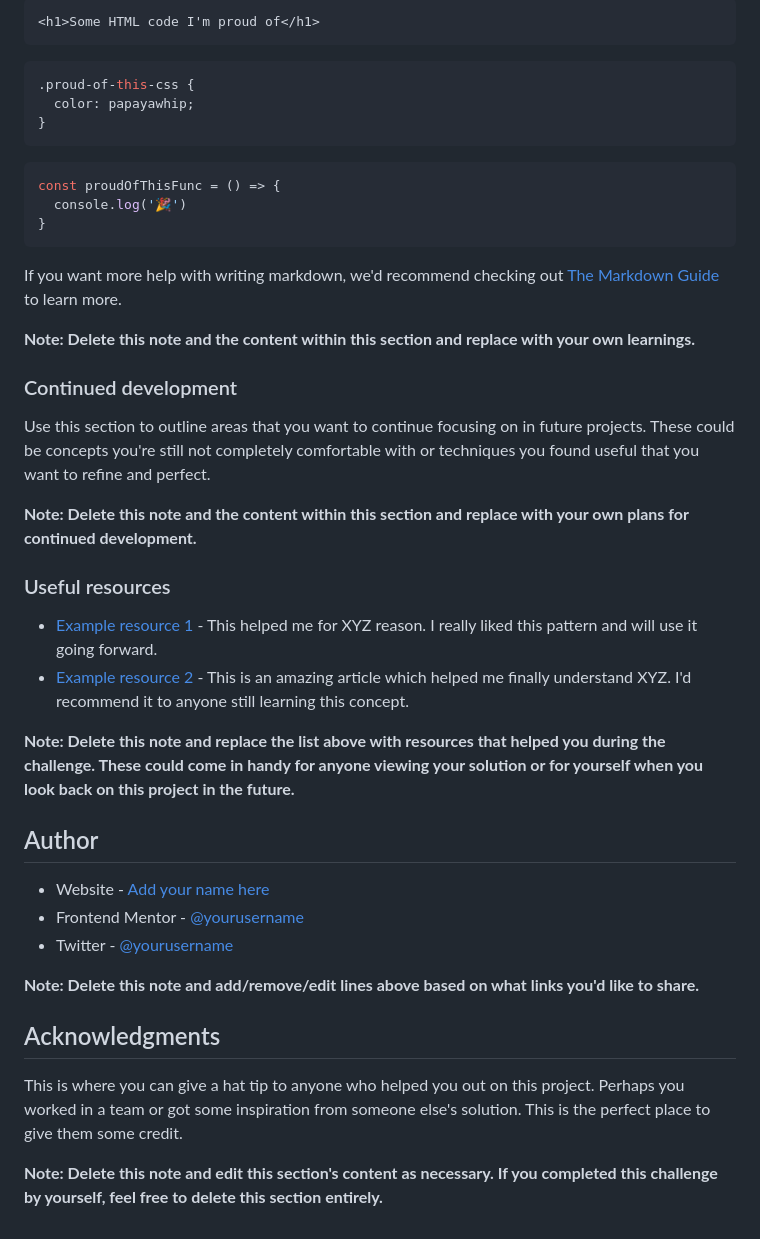
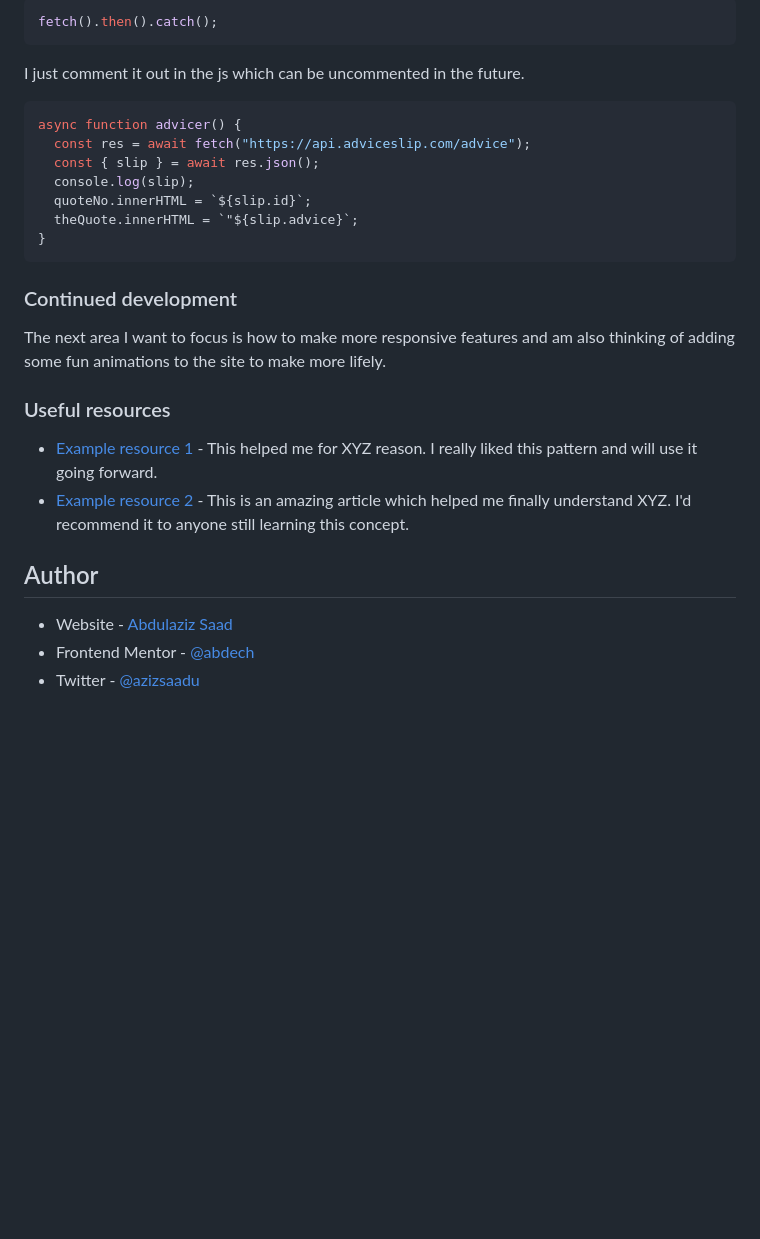
Before and after one commit to Abdech/advice-generator-app-main-advice-generator-app-main-Frontend-Mentor, a Markdown page: README-template.md, the part around the change printed below. Drawn GitHub-style; blank space fills up the shorter version.

Commit message:
All done

````diff
--- a/README-template.md
+++ b/README-template.md
@@ -66,45 +57,31 @@ To see how you can add code snippets, see below:
 
-```html
-<h1>Some HTML code I'm proud of</h1>
+```js
+fetch().then().catch();
 ```
-```css
-.proud-of-this-css {
-  color: papayawhip;
-}
-```
+
+I just comment it out in the js which can be uncommented in the future.
+
 ```js
-const proudOfThisFunc = () => {
-  console.log('🎉')
+async function advicer() {
+  const res = await fetch("https://api.adviceslip.com/advice");
+  const { slip } = await res.json();
+  console.log(slip);
+  quoteNo.innerHTML = `${slip.id}`;
+  theQuote.innerHTML = `"${slip.advice}`;
 }
 ```
 
-If you want more help with writing markdown, we'd recommend checking out [The Markdown Guide](https://www.markdownguide.org/) to learn more.
-
-**Note: Delete this note and the content within this section and replace with your own learnings.**
-
 ### Continued development
 
-Use this section to outline areas that you want to continue focusing on in future projects. These could be concepts you're still not completely comfortable with or techniques you found useful that you want to refine and perfect.
-
-**Note: Delete this note and the content within this section and replace with your own plans for continued development.**
+The next area I want to focus is how to make more responsive features and am also thinking of adding some fun animations to the site to make more lifely.
 
 ### Useful resources
 
 - [Example resource 1](https://www.example.com) - This helped me for XYZ reason. I really liked this pattern and will use it going forward.
 - [Example resource 2](https://www.example.com) - This is an amazing article which helped me finally understand XYZ. I'd recommend it to anyone still learning this concept.
 
-**Note: Delete this note and replace the list above with resources that helped you during the challenge. These could come in handy for anyone viewing your solution or for yourself when you look back on this project in the future.**
-
 ## Author
 
-- Website - [Add your name here](https://www.your-site.com)
-- Frontend Mentor - [@yourusername](https://www.frontendmentor.io/profile/yourusername)
-- Twitter - [@yourusername](https://www.twitter.com/yourusername)
-
-**Note: Delete this note and add/remove/edit lines above based on what links you'd like to share.**
-
-## Acknowledgments
-
-This is where you can give a hat tip to anyone who helped you out on this project. Perhaps you worked in a team or got some inspiration from someone else's solution. This is the perfect place to give them some credit.
-
-**Note: Delete this note and edit this section's content as necessary. If you completed this challenge by yourself, feel free to delete this section entirely.**
+- Website - [Abdulaziz Saad](https://github.com/Abdech/Main_portfolio)
+- Frontend Mentor - [@abdech](https://www.frontendmentor.io/profile/abdech)
+- Twitter - [@azizsaadu](https://www.twitter.com/azizsaadu)
````
Also changed, not shown: other parts of README-template.md (+11 -20 lines), screenshots/desktop.png (added), screenshots/mobile.png (added).
